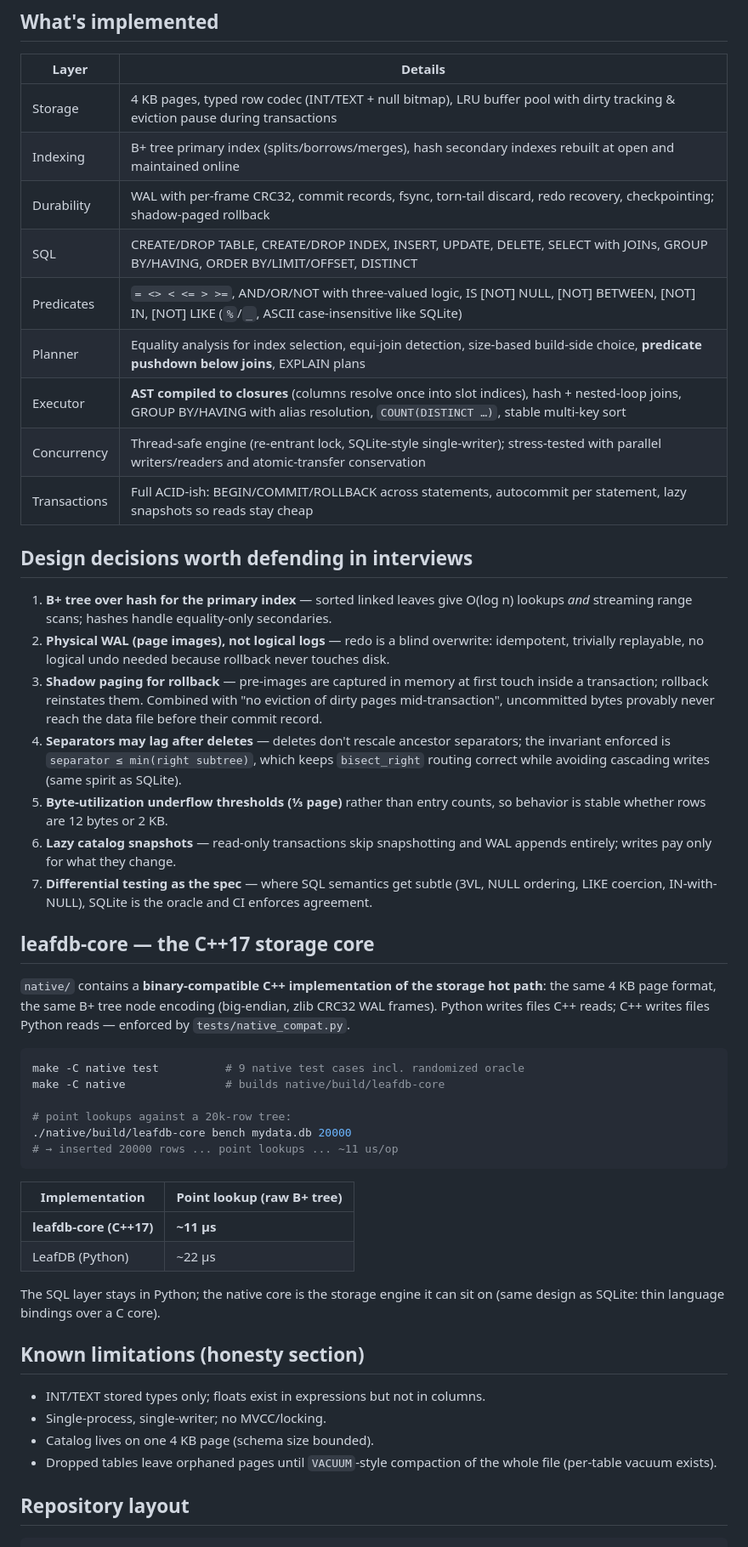
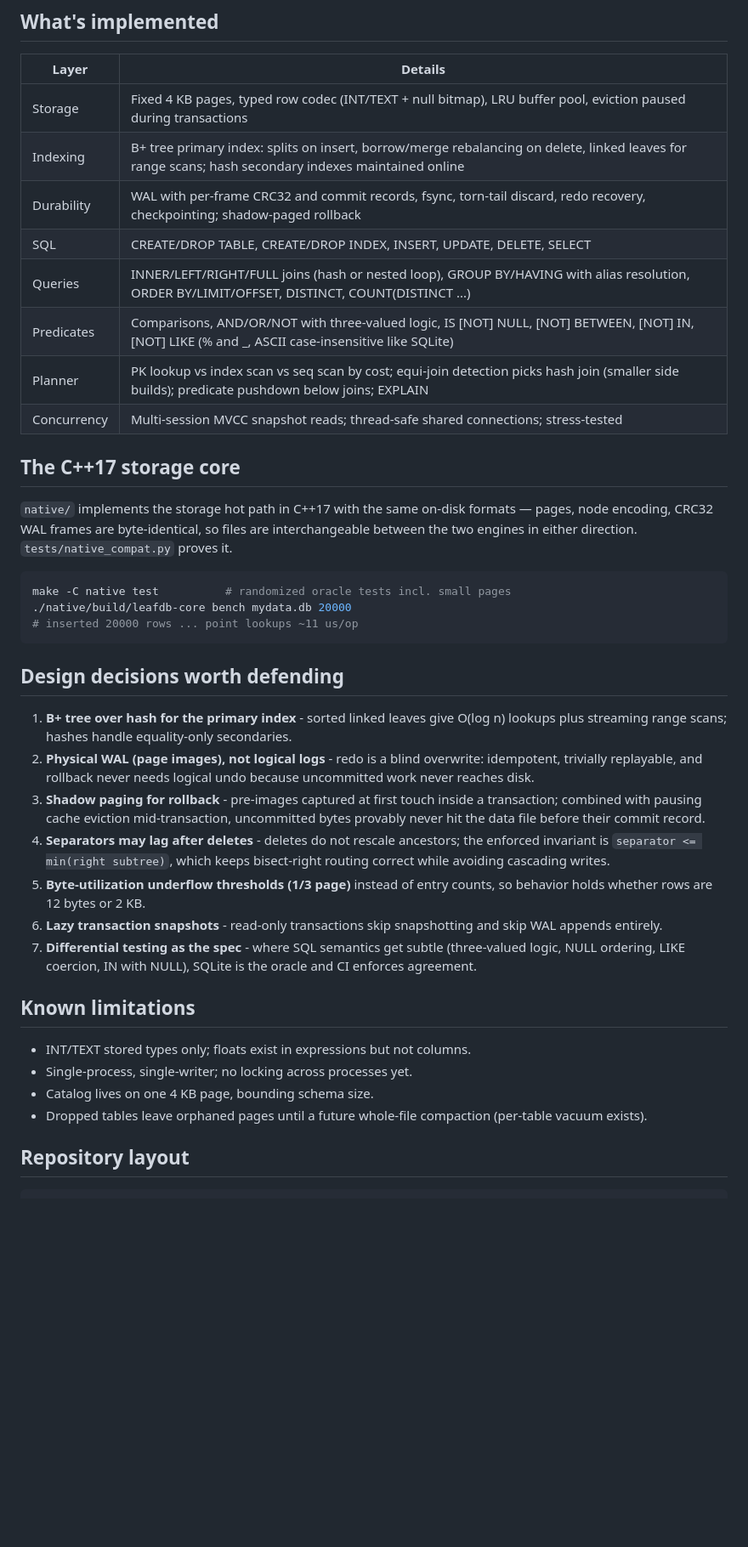
Before and after one commit to rahulrajsinghwork15072005-a11y/leafdb, a Markdown page: README.md, the part around one of its changes. Shown at 85% size. GitHub-like rendering; blank space fills up the shorter version.

Commit message:
devlog, README rewrite, keyword identifiers as columns

````diff
--- a/README.md
+++ b/README.md
@@ -80,56 +78,58 @@ INDEX SCAN users AS users USING idx_city (city='pune') (est 1 rows)
 
 | Layer | Details |
 |---|---|
-| Storage | 4 KB pages, typed row codec (INT/TEXT + null bitmap), LRU buffer pool with dirty tracking & eviction pause during transactions |
-| Indexing | B+ tree primary index (splits/borrows/merges), hash secondary indexes rebuilt at open and maintained online |
-| Durability | WAL with per-frame CRC32, commit records, fsync, torn-tail discard, redo recovery, checkpointing; shadow-paged rollback |
-| SQL | CREATE/DROP TABLE, CREATE/DROP INDEX, INSERT, UPDATE, DELETE, SELECT with JOINs, GROUP BY/HAVING, ORDER BY/LIMIT/OFFSET, DISTINCT |
-| Predicates | `= <> < <= > >=`, AND/OR/NOT with three-valued logic, IS [NOT] NULL, [NOT] BETWEEN, [NOT] IN, [NOT] LIKE (`%`/`_`, ASCII case-insensitive like SQLite) |
-| Planner | Equality analysis for index selection, equi-join detection, size-based build-side choice, **predicate pushdown below joins**, EXPLAIN plans |
-| Executor | **AST compiled to closures** (columns resolve once into slot indices), hash + nested-loop joins, GROUP BY/HAVING with alias resolution, `COUNT(DISTINCT …)`, stable multi-key sort |
-| Concurrency | Thread-safe engine (re-entrant lock, SQLite-style single-writer); stress-tested with parallel writers/readers and atomic-transfer conservation |
-| Transactions | Full ACID-ish: BEGIN/COMMIT/ROLLBACK across statements, autocommit per statement, lazy snapshots so reads stay cheap |
+| Storage | Fixed 4 KB pages, typed row codec (INT/TEXT + null bitmap), LRU buffer pool, eviction paused during transactions |
+| Indexing | B+ tree primary index: splits on insert, borrow/merge rebalancing on delete, linked leaves for range scans; hash secondary indexes maintained online |
+| Durability | WAL with per-frame CRC32 and commit records, fsync, torn-tail discard, redo recovery, checkpointing; shadow-paged rollback |
+| SQL | CREATE/DROP TABLE, CREATE/DROP INDEX, INSERT, UPDATE, DELETE, SELECT |
+| Queries | INNER/LEFT/RIGHT/FULL joins (hash or nested loop), GROUP BY/HAVING with alias resolution, ORDER BY/LIMIT/OFFSET, DISTINCT, COUNT(DISTINCT ...) |
+| Predicates | Comparisons, AND/OR/NOT with three-valued logic, IS [NOT] NULL, [NOT] BETWEEN, [NOT] IN, [NOT] LIKE (% and _, ASCII case-insensitive like SQLite) |
+| Planner | PK lookup vs index scan vs seq scan by cost; equi-join detection picks hash join (smaller side builds); predicate pushdown below joins; EXPLAIN |
+| Concurrency | Multi-session MVCC snapshot reads; thread-safe shared connections; stress-tested |
 
-## Design decisions worth defending in interviews
+## The C++17 storage core
 
-1. **B+ tree over hash for the primary index** — sorted linked leaves give O(log n) lookups *and* streaming range scans; hashes handle equality-only secondaries.
-2. **Physical WAL (page images), not logical logs** — redo is a blind overwrite: idempotent, trivially replayable, no logical undo needed because rollback never touches disk.
-3. **Shadow paging for rollback** — pre-images are captured in memory at first touch inside a transaction; rollback reinstates them. Combined with "no eviction of dirty pages mid-transaction", uncommitted bytes provably never reach the data file before their commit record.
-4. **Separators may lag after deletes** — deletes don't rescale ancestor separators; the invariant enforced is `separator ≤ min(right subtree)`, which keeps `bisect_right` routing correct while avoiding cascading writes (same spirit as SQLite).
-5. **Byte-utilization underflow thresholds (⅓ page)** rather than entry counts, so behavior is stable whether rows are 12 bytes or 2 KB.
-6. **Lazy catalog snapshots** — read-only transactions skip snapshotting and WAL appends entirely; writes pay only for what they change.
-7. **Differential testing as the spec** — where SQL semantics get subtle (3VL, NULL ordering, LIKE coercion, IN-with-NULL), SQLite is the oracle and CI enforces agreement.
-
-## leafdb-core — the C++17 storage core
-
-`native/` contains a **binary-compatible C++ implementation of the storage hot
-path**: the same 4 KB page format, the same B+ tree node encoding (big-endian,
-zlib CRC32 WAL frames). Python writes files C++ reads; C++ writes files Python
-reads — enforced by `tests/native_compat.py`.
+`native/` implements the storage hot path in C++17 with the same on-disk
+formats — pages, node encoding, CRC32 WAL frames are byte-identical, so files
+are interchangeable between the two engines in either direction.
+`tests/native_compat.py` proves it.
 
 ```bash
-make -C native test          # 9 native test cases incl. randomized oracle
-make -C native               # builds native/build/leafdb-core
-
-# point lookups against a 20k-row tree:
+make -C native test          # randomized oracle tests incl. small pages
 ./native/build/leafdb-core bench mydata.db 20000
-# → inserted 20000 rows ... point lookups ... ~11 us/op
+# inserted 20000 rows ... point lookups ~11 us/op
 ```
 
-| Implementation | Point lookup (raw B+ tree) |
-|---|---|
-| **leafdb-core (C++17)** | **~11 µs** |
-| LeafDB (Python) | ~22 µs |
+## Design decisions worth defending
 
-The SQL layer stays in Python; the native core is the storage engine it can sit
-on (same design as SQLite: thin language bindings over a C core).
+1. **B+ tree over hash for the primary index** - sorted linked leaves give
+   O(log n) lookups plus streaming range scans; hashes handle equality-only
+   secondaries.
+2. **Physical WAL (page images), not logical logs** - redo is a blind
+   overwrite: idempotent, trivially replayable, and rollback never needs
+   logical undo because uncommitted work never reaches disk.
+3. **Shadow paging for rollback** - pre-images captured at first touch inside
+   a transaction; combined with pausing cache eviction mid-transaction,
+   uncommitted bytes provably never hit the data file before their commit
+   record.
+4. **Separators may lag after deletes** - deletes do not rescale ancestors;
+   the enforced invariant is `separator <= min(right subtree)`, which keeps
+   bisect-right routing correct while avoiding cascading writes.
+5. **Byte-utilization underflow thresholds (1/3 page)** instead of entry
+   counts, so behavior holds whether rows are 12 bytes or 2 KB.
+6. **Lazy transaction snapshots** - read-only transactions skip snapshotting
+   and skip WAL appends entirely.
+7. **Differential testing as the spec** - where SQL semantics get subtle
+   (three-valued logic, NULL ordering, LIKE coercion, IN with NULL), SQLite is
+   the oracle and CI enforces agreement.
 
-## Known limitations (honesty section)
+## Known limitations
 
-- INT/TEXT stored types only; floats exist in expressions but not in columns.
-- Single-process, single-writer; no MVCC/locking.
-- Catalog lives on one 4 KB page (schema size bounded).
-- Dropped tables leave orphaned pages until `VACUUM`-style compaction of the whole file (per-table vacuum exists).
+- INT/TEXT stored types only; floats exist in expressions but not columns.
+- Single-process, single-writer; no locking across processes yet.
+- Catalog lives on one 4 KB page, bounding schema size.
+- Dropped tables leave orphaned pages until a future whole-file compaction
+  (per-table vacuum exists).
 
 ## Repository layout
 
````
Also changed, not shown: other parts of README.md (+43 -40 lines), DEVLOG.md (added, +80 -0 lines).
